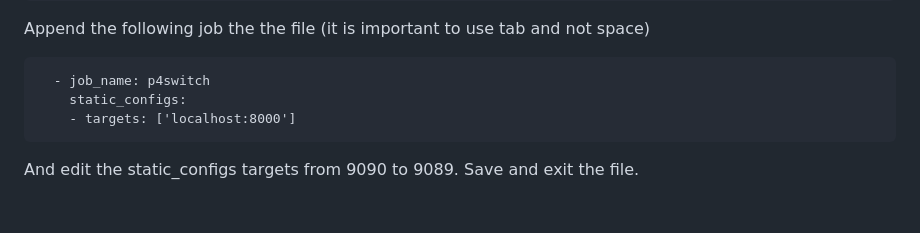
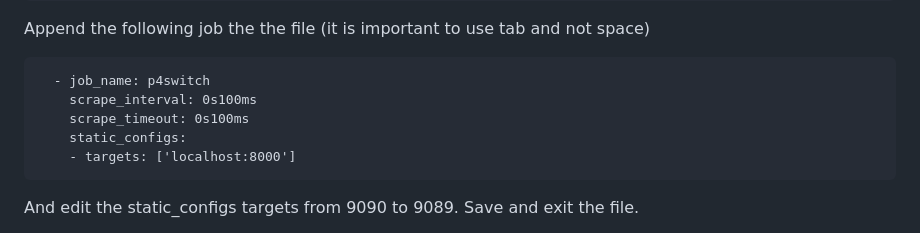
Before and after one commit to Dangohus/p4-project, a Markdown page: README.md, the part around the change. Drawn GitHub-style; blank space fills up the shorter version.

````diff
--- a/README.md
+++ b/README.md
@@ -113,6 +113,8 @@ sudo nano /etc/prometheus/prometheus.yml
 Append the following job the the file (it is important to use tab and not space)
 ```
   - job_name: p4switch
+    scrape_interval: 0s100ms
+    scrape_timeout: 0s100ms
     static_configs:
     - targets: ['localhost:8000']
 ```
````
